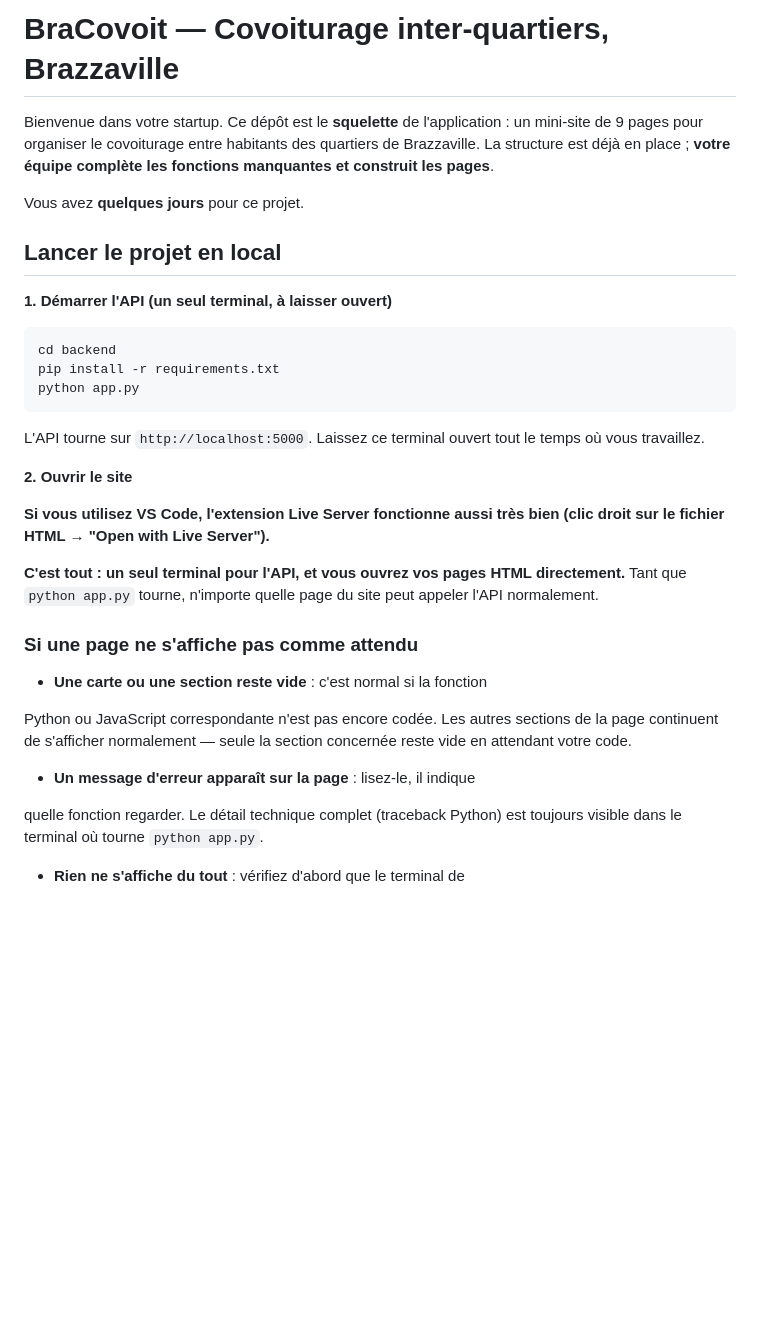
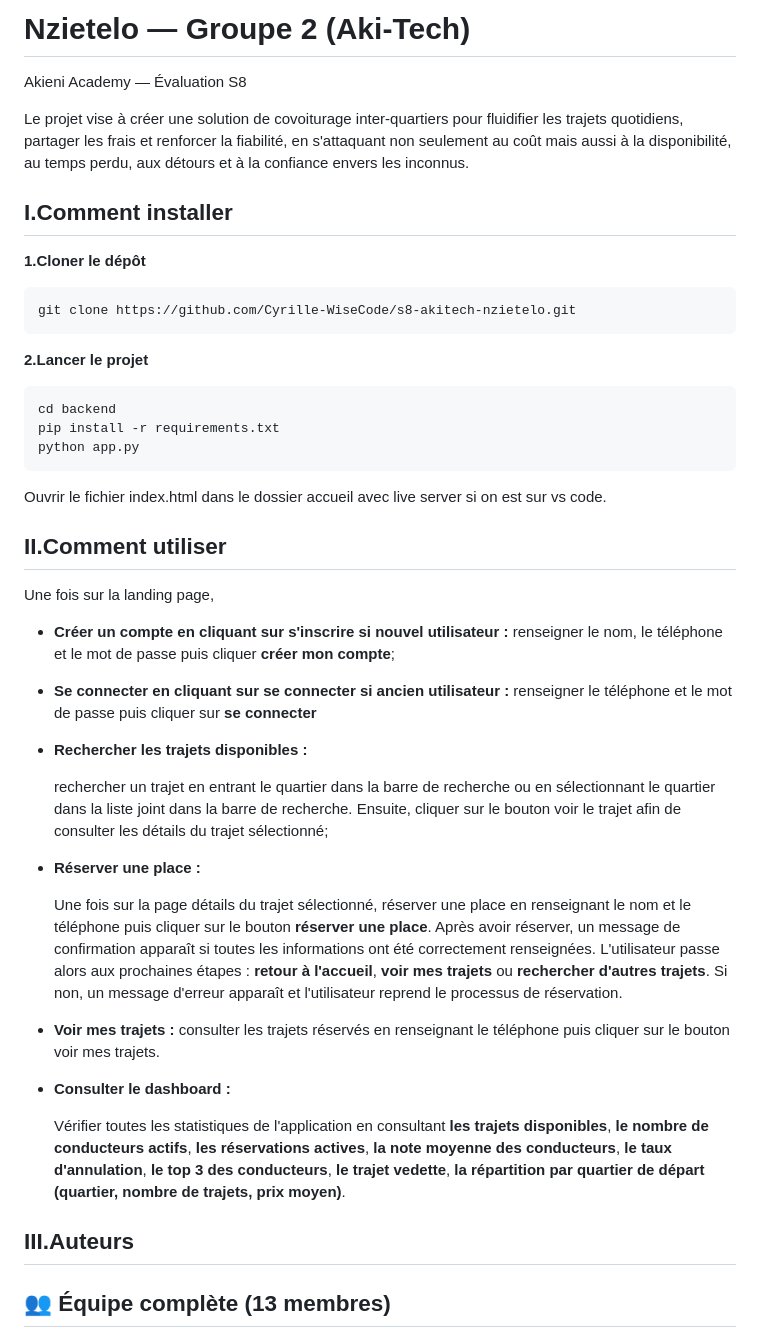
Before and after one commit to Cyrille-WiseCode/s8-akitech-nzietelo, a Markdown page: README.md, the part around one of its changes. Drawn GitHub-style; blank space fills up the shorter version.

Commit message:
docs: mise à jour du README avec instructions d'installation (#30)

````diff
--- a/README.md
+++ b/README.md
@@ -1,36 +1,38 @@
-# BraCovoit — Covoiturage inter-quartiers, Brazzaville
+# Nzietelo — Groupe 2 (Aki-Tech)
+Akieni Academy — Évaluation S8
 
-Bienvenue dans votre startup. Ce dépôt est le **squelette** de l'application : un mini-site de 9 pages pour organiser le covoiturage entre habitants des quartiers de Brazzaville. La structure est déjà en place ; **votre équipe complète les fonctions manquantes et construit les pages**.
+Le projet vise à créer une solution de covoiturage inter-quartiers pour fluidifier les trajets quotidiens, partager les frais et renforcer la fiabilité, en s'attaquant non seulement au coût mais aussi à la disponibilité, au temps perdu, aux détours et à la confiance envers les inconnus.
 
-Vous avez **quelques jours** pour ce projet.
-
-## Lancer le projet en local
-
-**1. Démarrer l'API (un seul terminal, à laisser ouvert)**
-
+## I.Comment installer
+**1.Cloner le dépôt**
+```bash
+git clone https://github.com/Cyrille-WiseCode/s8-akitech-nzietelo.git
+```
+**2.Lancer le projet**
 ```bash
 cd backend
 pip install -r requirements.txt
 python app.py
 ```
+Ouvrir le fichier index.html dans le dossier accueil avec live server si on est sur vs code.
+## II.Comment utiliser
+Une fois sur la landing page,
+- **Créer un compte en cliquant sur s'inscrire si nouvel utilisateur :** renseigner le nom, le téléphone et le mot de passe puis cliquer **créer mon compte**;
+- **Se connecter en cliquant sur se connecter si ancien utilisateur :** renseigner le téléphone et le mot de passe puis cliquer sur **se connecter**
+- **Rechercher les trajets disponibles :**
 
-L'API tourne sur `http://localhost:5000`. Laissez ce terminal ouvert tout le temps où vous travaillez.
+  rechercher un trajet en entrant le quartier dans la barre de 	recherche ou en sélectionnant le quartier dans la liste joint dans 	la barre de recherche.
+  Ensuite, cliquer sur le bouton voir le trajet afin de consulter les 	détails du trajet sélectionné;
+- **Réserver une place :**
 
-**2. Ouvrir le site**
+  Une fois sur la page détails du trajet sélectionné, réserver une place en renseignant le nom et le téléphone puis cliquer sur le 	bouton **réserver une place**.
+  Après avoir réserver, un message de confirmation apparaît si toutes les informations ont été correctement renseignées.
+  L'utilisateur passe alors aux prochaines 	étapes : **retour à l'accueil**, **voir mes trajets** ou **rechercher d'autres trajets**.
+  Si non, un message d'erreur apparaît et l'utilisateur reprend le 	processus de réservation.
+- **Voir mes trajets :** consulter les trajets réservés en renseignant le téléphone puis cliquer sur le bouton voir mes trajets.
+- **Consulter le dashboard :**
 
-**Si vous utilisez VS Code, l'extension Live Server fonctionne aussi très bien (clic droit sur le fichier HTML → "Open with Live Server").**
+  Vérifier toutes les statistiques de l'application en consultant **les trajets disponibles**, **le nombre de conducteurs actifs**, **les réservations actives**, **la note moyenne des   conducteurs**, **le taux d'annulation**, **le top 3 des conducteurs**, **le trajet vedette**, **la répartition par quartier de départ (quartier, 	nombre de trajets, prix moyen)**.
+## III.Auteurs
+## 👥 Équipe complète (13 membres)
 
-**C'est tout : un seul terminal pour l'API, et vous ouvrez vos pages HTML directement.** Tant que `python app.py` tourne, n'importe quelle page du site peut appeler l'API normalement.
-
-### Si une page ne s'affiche pas comme attendu
-
-- **Une carte ou une section reste vide** : c'est normal si la fonction
-
-Python ou JavaScript correspondante n'est pas encore codée. Les autres   sections de la page continuent de s'afficher normalement — seule la   section concernée reste vide en attendant votre code.
-
-- **Un message d'erreur apparaît sur la page** : lisez-le, il indique
-
-quelle fonction regarder. Le détail technique complet (traceback   Python) est toujours visible dans le terminal où tourne `python app.py`.
-
-- **Rien ne s'affiche du tout** : vérifiez d'abord que le terminal de
-
````
Also changed, not shown: other parts of README.md (+15 -79 lines).
